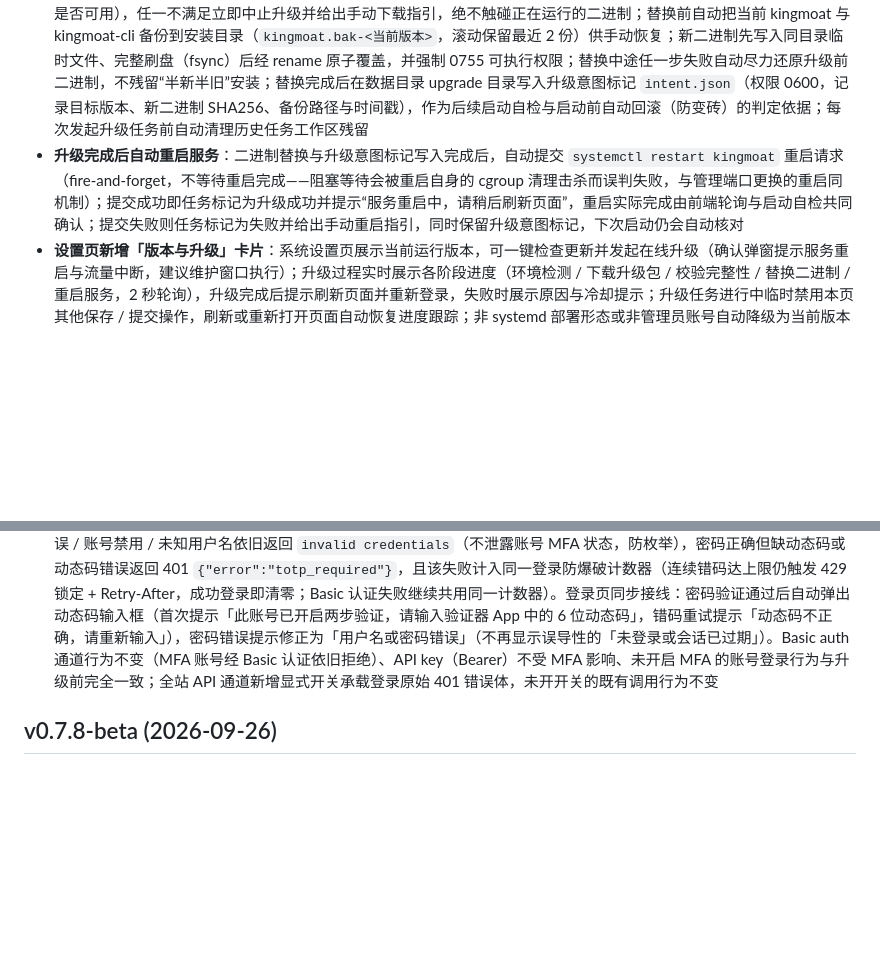
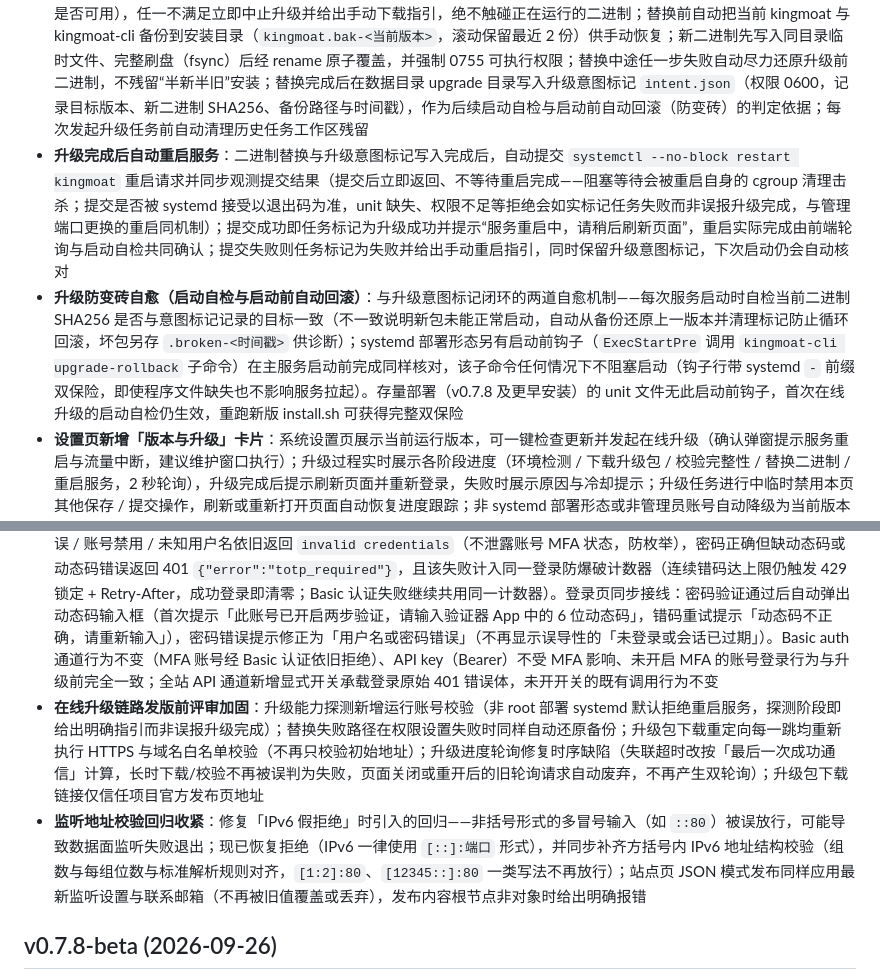
Before and after one commit to KingMoat/KingMoat-WAF, a Markdown page: CHANGELOG.md, 2 parts joined by grey strips. Rendered like a GitHub page; blank space fills up the shorter version.

Commit message:
docs(changelog): finalize Unreleased for v0.7.9-beta (self-heal entry, restart wording, review hardening fixes)

```diff
--- a/CHANGELOG.md
+++ b/CHANGELOG.md
@@ -7,7 +7,8 @@
 - **在线升级服务内核（版本检测与升级任务）**：新增在线升级模块后端——匿名查询 Gitee Release 列表并按语义化版本排序取最新（含 prerelease 渠道，列表顺序不作信任、全量拉取后本地排序），与当前运行版本比较后给出「可升级 / 已是最新」结论与更新日志摘录；升级以异步任务执行，同一时刻仅允许一个升级任务（进行中重复发起返回同一任务）、失败后进入冷却期防止连续重试、保留最近 10 条任务历史
 - **升级包下载与 SHA256 强校验**：按运行平台（Linux amd64/arm64、Windows amd64）自动匹配 Release 附件，并同时下载 checksums.txt 完整性清单；强制 HTTPS 与下载源域名白名单、单文件 200MB 上限（响应头预检与流式双重限制）；升级包 SHA256 与清单不匹配或缺少对应条目时立即中止并清理全部下载产物，绝不进入替换阶段；校验通过后仅解包出 kingmoat 与 kingmoat-cli 两个程序文件（拒绝路径穿越与链接类条目）
 - **升级前自动备份与二进制原子替换**：替换前先做升级能力探测（当前平台是否支持、二进制安装目录是否可写、systemctl 是否可用），任一不满足立即中止升级并给出手动下载指引，绝不触碰正在运行的二进制；替换前自动把当前 kingmoat 与 kingmoat-cli 备份到安装目录（`kingmoat.bak-<当前版本>`，滚动保留最近 2 份）供手动恢复；新二进制先写入同目录临时文件、完整刷盘（fsync）后经 rename 原子覆盖，并强制 0755 可执行权限；替换中途任一步失败自动尽力还原升级前二进制，不残留“半新半旧”安装；替换完成后在数据目录 upgrade 目录写入升级意图标记 `intent.json`（权限 0600，记录目标版本、新二进制 SHA256、备份路径与时间戳），作为后续启动自检与启动前自动回滚（防变砖）的判定依据；每次发起升级任务前自动清理历史任务工作区残留
-- **升级完成后自动重启服务**：二进制替换与升级意图标记写入完成后，自动提交 `systemctl restart kingmoat` 重启请求（fire-and-forget，不等待重启完成——阻塞等待会被重启自身的 cgroup 清理击杀而误判失败，与管理端口更换的重启同机制）；提交成功即任务标记为升级成功并提示“服务重启中，请稍后刷新页面”，重启实际完成由前端轮询与启动自检共同确认；提交失败则任务标记为失败并给出手动重启指引，同时保留升级意图标记，下次启动仍会自动核对
+- **升级完成后自动重启服务**：二进制替换与升级意图标记写入完成后，自动提交 `systemctl --no-block restart kingmoat` 重启请求并同步观测提交结果（提交后立即返回、不等待重启完成——阻塞等待会被重启自身的 cgroup 清理击杀；提交是否被 systemd 接受以退出码为准，unit 缺失、权限不足等拒绝会如实标记任务失败而非误报升级完成，与管理端口更换的重启同机制）；提交成功即任务标记为升级成功并提示“服务重启中，请稍后刷新页面”，重启实际完成由前端轮询与启动自检共同确认；提交失败则任务标记为失败并给出手动重启指引，同时保留升级意图标记，下次启动仍会自动核对
+- **升级防变砖自愈（启动自检与启动前自动回滚）**：与升级意图标记闭环的两道自愈机制——每次服务启动时自检当前二进制 SHA256 是否与意图标记记录的目标一致（不一致说明新包未能正常启动，自动从备份还原上一版本并清理标记防止循环回滚，坏包另存 `.broken-<时间戳>` 供诊断）；systemd 部署形态另有启动前钩子（`ExecStartPre` 调用 `kingmoat-cli upgrade-rollback` 子命令）在主服务启动前完成同样核对，该子命令任何情况下不阻塞启动（钩子行带 systemd `-` 前缀双保险，即使程序文件缺失也不影响服务拉起）。存量部署（v0.7.8 及更早安装）的 unit 文件无此启动前钩子，首次在线升级的启动自检仍生效，重跑新版 install.sh 可获得完整双保险
 - **设置页新增「版本与升级」卡片**：系统设置页展示当前运行版本，可一键检查更新并发起在线升级（确认弹窗提示服务重启与流量中断，建议维护窗口执行）；升级过程实时展示各阶段进度（环境检测 / 下载升级包 / 校验完整性 / 替换二进制 / 重启服务，2 秒轮询），升级完成后提示刷新页面并重新登录，失败时展示原因与冷却提示；升级任务进行中临时禁用本页其他保存 / 提交操作，刷新或重新打开页面自动恢复进度跟踪；非 systemd 部署形态或非管理员账号自动降级为当前版本展示与手动下载指引
 
 ### 变更
@@ -18,6 +19,8 @@
 ### 修复
 
 - **开启 TOTP 两步验证后控制台 Web 登录永久 401（开 MFA 即锁死）**：此前登录认证把「密码错误 / 账号禁用 / 动态码缺失或错误」统一折叠为 401 `invalid credentials`，登录页预期的动态码框永不弹出，开启逐用户 MFA 的账号无法进入控制台（需 CLI 清除 MFA 救援）。现登录认证三态化：argon2id 密码验证与账号禁用判定严格先于动态码判定——密码错误 / 账号禁用 / 未知用户名依旧返回 `invalid credentials`（不泄露账号 MFA 状态，防枚举），密码正确但缺动态码或动态码错误返回 401 `{"error":"totp_required"}`，且该失败计入同一登录防爆破计数器（连续错码达上限仍触发 429 锁定 + Retry-After，成功登录即清零；Basic 认证失败继续共用同一计数器）。登录页同步接线：密码验证通过后自动弹出动态码输入框（首次提示「此账号已开启两步验证，请输入验证器 App 中的 6 位动态码」，错码重试提示「动态码不正确，请重新输入」），密码错误提示修正为「用户名或密码错误」（不再显示误导性的「未登录或会话已过期」）。Basic auth 通道行为不变（MFA 账号经 Basic 认证依旧拒绝）、API key（Bearer）不受 MFA 影响、未开启 MFA 的账号登录行为与升级前完全一致；全站 API 通道新增显式开关承载登录原始 401 错误体，未开开关的既有调用行为不变
+- **在线升级链路发版前评审加固**：升级能力探测新增运行账号校验（非 root 部署 systemd 默认拒绝重启服务，探测阶段即给出明确指引而非误报升级完成）；替换失败路径在权限设置失败时同样自动还原备份；升级包下载重定向每一跳均重新执行 HTTPS 与域名白名单校验（不再只校验初始地址）；升级进度轮询修复时序缺陷（失联超时改按「最后一次成功通信」计算，长时下载/校验不再被误判为失败，页面关闭或重开后的旧轮询请求自动废弃，不再产生双轮询）；升级包下载链接仅信任项目官方发布页地址
+- **监听地址校验回归收紧**：修复「IPv6 假拒绝」时引入的回归——非括号形式的多冒号输入（如 `::80`）被误放行，可能导致数据面监听失败退出；现已恢复拒绝（IPv6 一律使用 `[::]:端口` 形式），并同步补齐方括号内 IPv6 地址结构校验（组数与每组位数与标准解析规则对齐，`[1:2]:80`、`[12345::]:80` 一类写法不再放行）；站点页 JSON 模式发布同样应用最新监听设置与联系邮箱（不再被旧值覆盖或丢弃），发布内容根节点非对象时给出明确报错
 
 ## v0.7.8-beta (2026-09-26)
 
```
